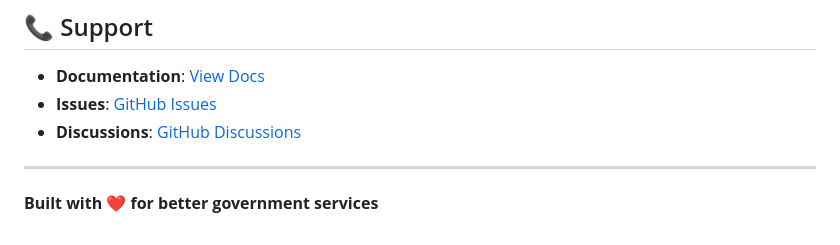
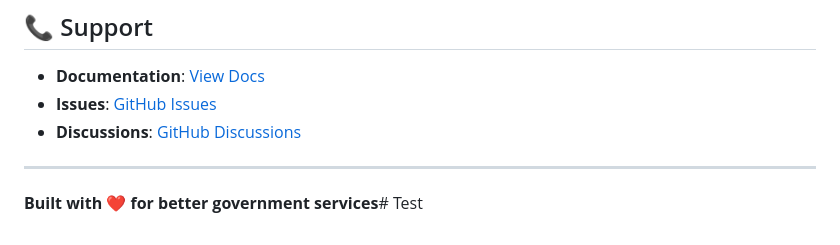
Before and after one commit to MuniStream/munistream-workflow, a Markdown page: README.md, the part around the change. Drawn GitHub-style.

Commit message:
Test: trigger backend build

```diff
--- a/README.md
+++ b/README.md
@@ -268,4 +268,4 @@ MuniStream is specifically designed for government organizations with features l
 
 ---
 
-**Built with ❤️ for better government services**
+**Built with ❤️ for better government services**# Test
```
